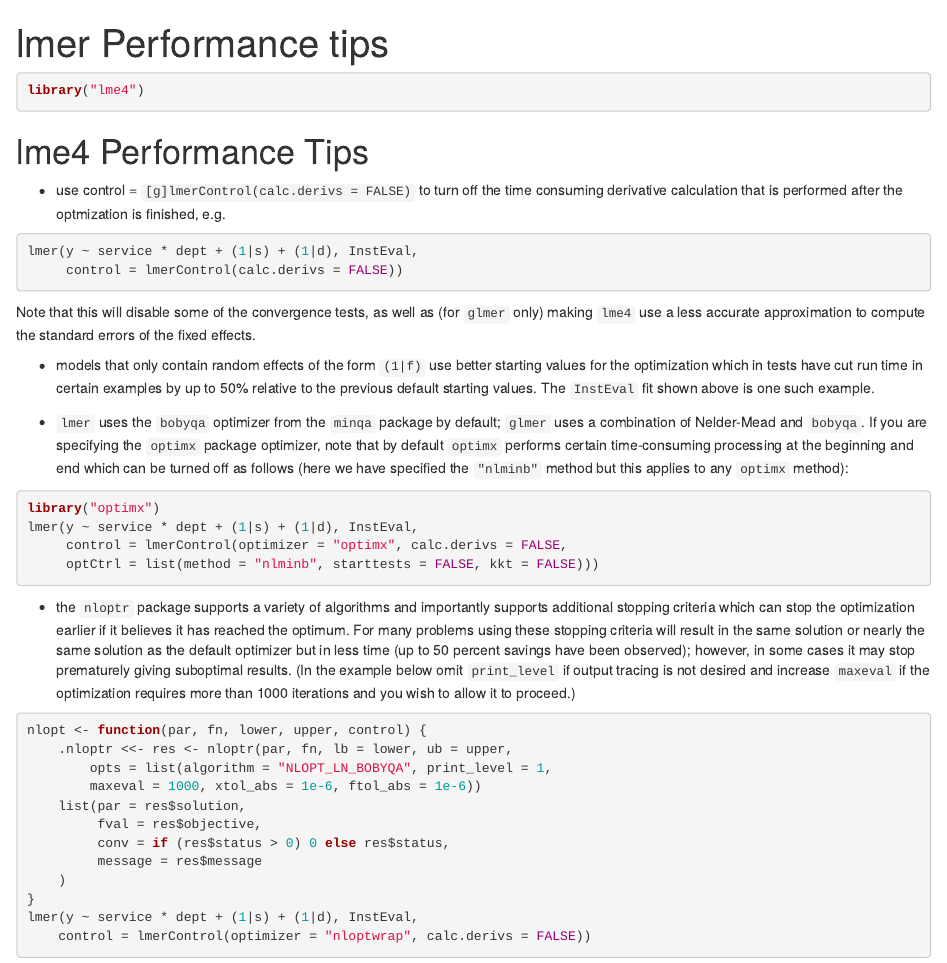
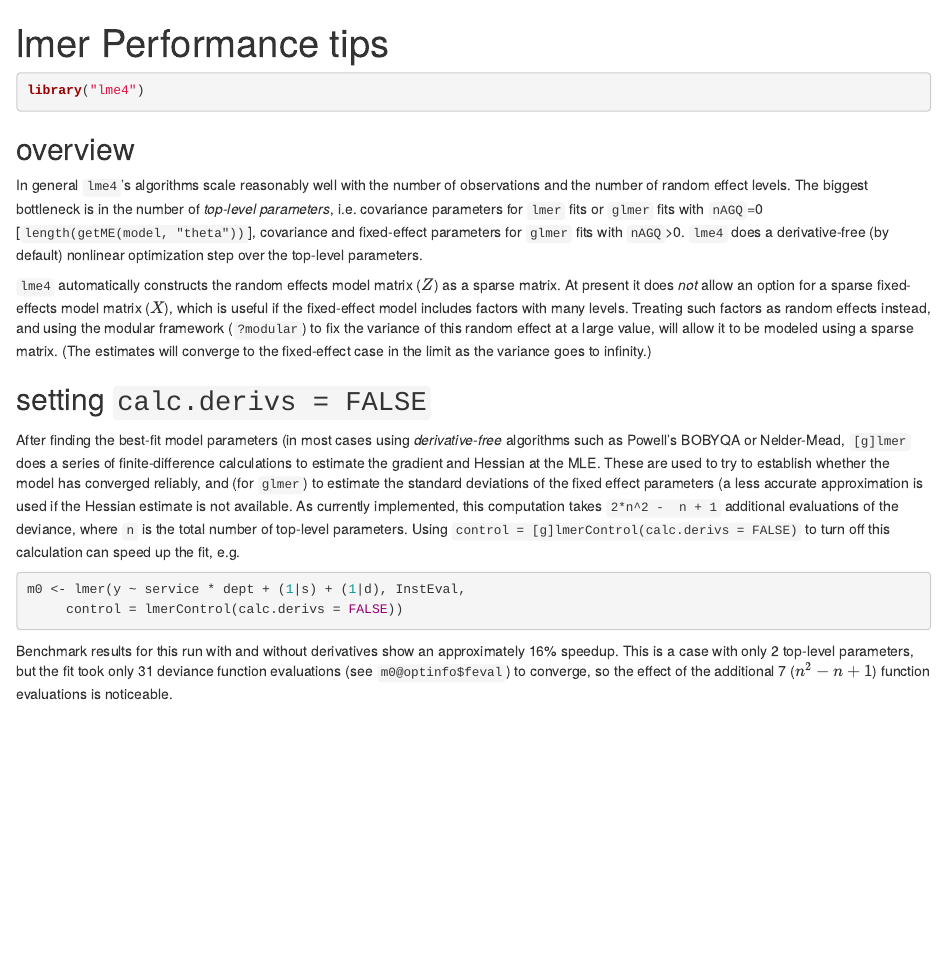
Before and after one commit to lme4/lme4, an R Markdown document (vignettes/lmerperf.Rmd): the page in a window 1100 px wide, from its top. Rendered offline with R 4.5, knitr and Pandoc, with nearby package versions; some code elsewhere in the file could not run offline.

Commit message:
working on lmerperf vignette

````diff
--- a/vignettes/lmerperf.Rmd
+++ b/vignettes/lmerperf.Rmd
@@ -18,16 +18,40 @@ knitr::opts_chunk$set(
 library("lme4")
 ```
 
-# lme4 Performance Tips
+## overview
 
-- use control = `[g]lmerControl(calc.derivs = FALSE)` to turn off the time
-  consuming derivative calculation that is performed after the optmization
-  is finished, e.g.
+In general `lme4`'s algorithms scale reasonably well with the number of observations
+and the number of random effect levels. The biggest bottleneck is in the number of
+*top-level parameters*, i.e. covariance parameters for
+`lmer` fits or `glmer` fits with `nAGQ`=0 [`length(getME(model, "theta"))`],
+covariance and fixed-effect parameters for `glmer` fits with `nAGQ`>0. `lme4` does a derivative-free
+(by default) nonlinear optimization step over the top-level parameters.
+
+`lme4` automatically constructs the random effects model matrix ($Z$) as a sparse matrix.
+At present it does *not* allow an option for a sparse fixed-effects model matrix ($X$), which
+is useful if the fixed-effect model includes factors with many levels. Treating such factors
+as random effects instead, and using the modular framework (`?modular`) to fix the variance
+of this random effect at a large value, will allow it to be modeled using a sparse matrix.
+(The estimates will converge to the fixed-effect case in the limit as the variance goes to infinity.)
+
+## setting `calc.derivs = FALSE`
+
+After finding the best-fit model parameters (in most cases using *derivative-free*
+algorithms such as Powell's BOBYQA or Nelder-Mead, `[g]lmer` does a series of finite-difference
+calculations to estimate the gradient and Hessian at the MLE. These are used to
+try to establish whether the model has converged reliably, and (for `glmer`) to
+estimate the standard deviations of the fixed effect parameters (a less accurate
+approximation is used if the Hessian estimate is not available. As currently implemented, this computation takes `2*n^2 -  n + 1` additional evaluations of the deviance,
+where `n` is the total number of top-level parameters. Using  `control = [g]lmerControl(calc.derivs = FALSE)` to turn off this calculation can speed up
+the fit, e.g.
 
 ```{r noderivs,eval=FALSE}
-lmer(y ~ service * dept + (1|s) + (1|d), InstEval,
+m0 <- lmer(y ~ service * dept + (1|s) + (1|d), InstEval,
      control = lmerControl(calc.derivs = FALSE))
 ```
-Note that this will disable some of the convergence tests, as well as
-(for `glmer` only) making `lme4` use a less
-accurate approximation to compute the standard errors of the fixed effects.
+
+Benchmark results for this run with and without derivatives show an
+approximately 16% speedup. This is a case with only 2 top-level
+parameters, but the fit took only 31 deviance function evaluations
+(see `m0@optinfo$feval`) to converge, so the effect of the additional 7 ($n^2 -n +1$)
+function evaluations is noticeable.
````
Also changed, not shown: inst/testdata/lmerperf.rda (added), vignettes/lmerperf.Rmd (12 more changed lines), 2 other files.
